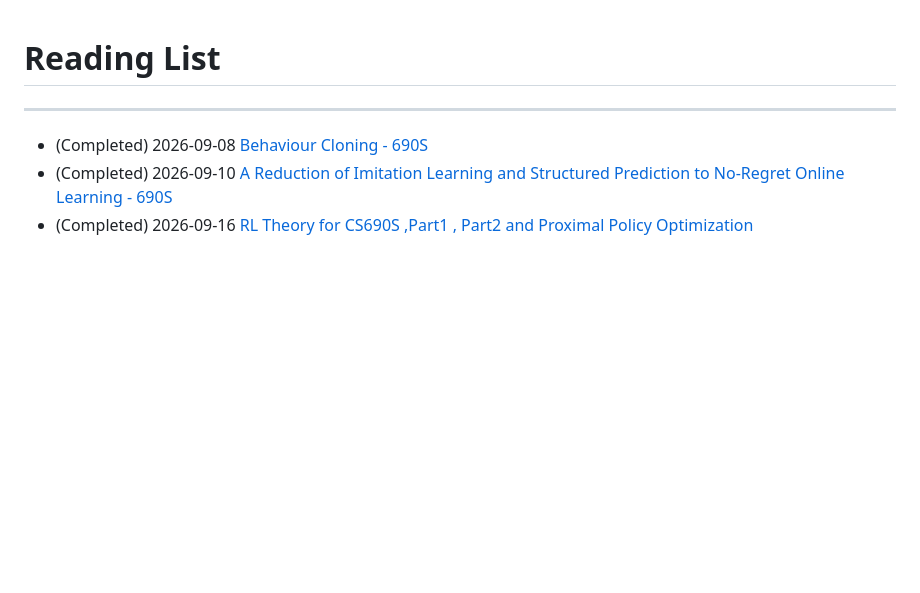
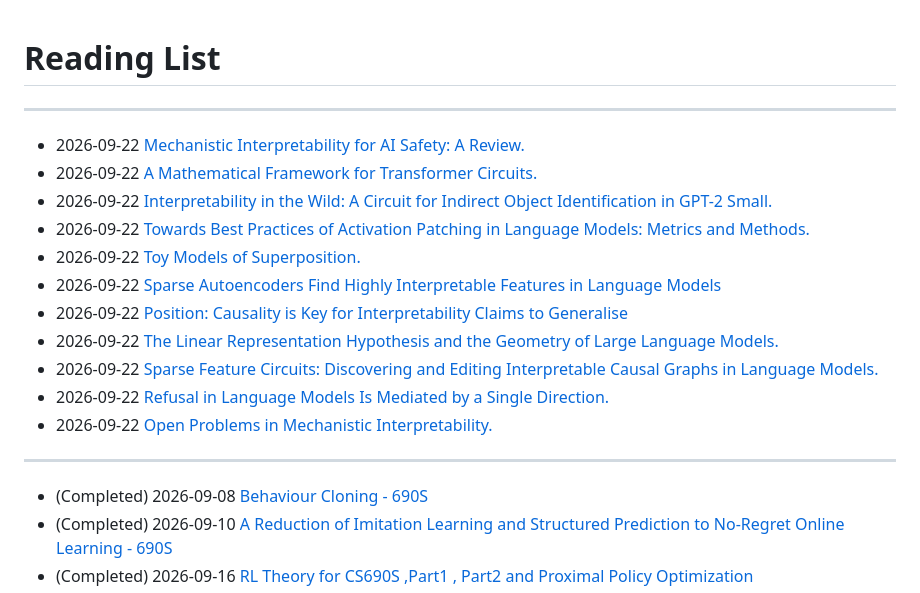
Before and after one commit to sagnikc395/sagnikc395.github.io, a Markdown page: reading/READING_LIST.md, the part around the change. GitHub-like rendering; blank space fills up the shorter version.

Commit message:
feat: added mech interp reading list

```diff
--- a/reading/READING_LIST.md
+++ b/reading/READING_LIST.md
@@ -1,4 +1,19 @@
 # Reading List
+
+---
+- 2026-09-22 [Mechanistic Interpretability for AI Safety: A Review.](https://arxiv.org/abs/2404.14082)
+- 2026-09-22 [A Mathematical Framework for Transformer Circuits.](https://transformer-circuits.pub/2021/framework/index.html)
+- 2026-09-22 [Interpretability in the Wild: A Circuit for Indirect Object Identification in GPT-2 Small.](https://arxiv.org/abs/2211.00593)
+- 2026-09-22 [Towards Best Practices of Activation Patching in Language Models: Metrics and Methods.](https://arxiv.org/abs/2309.16042)
+- 2026-09-22 [Toy Models of Superposition.](https://arxiv.org/abs/2209.10652)
+- 2026-09-22 [Sparse Autoencoders Find Highly Interpretable Features in Language Models](https://arxiv.org/abs/2309.08600)
+- 2026-09-22 [Position: Causality is Key for Interpretability Claims to Generalise](https://arxiv.org/pdf/2602.16698)
+- 2026-09-22 [The Linear Representation Hypothesis and the Geometry of Large Language Models.](https://arxiv.org/abs/2311.03658)
+- 2026-09-22 [Sparse Feature Circuits: Discovering and Editing Interpretable Causal Graphs in Language Models.](https://arxiv.org/abs/2403.19647)
+- 2026-09-22 [Refusal in Language Models Is Mediated by a Single Direction.](https://arxiv.org/abs/2406.11717)
+- 2026-09-22 [Open Problems in Mechanistic Interpretability.](https://arxiv.org/abs/2501.16496)
+
+
 
 
 ---
```
